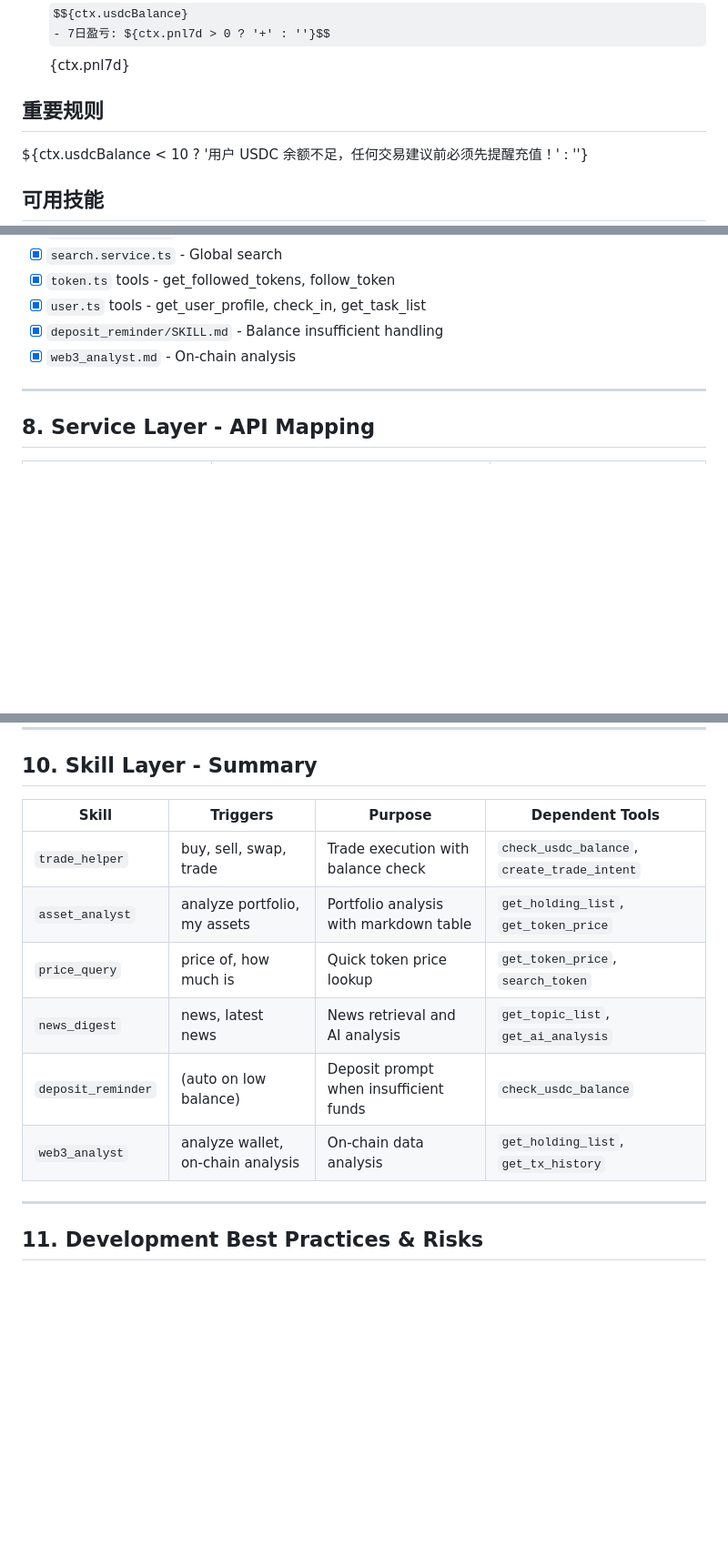
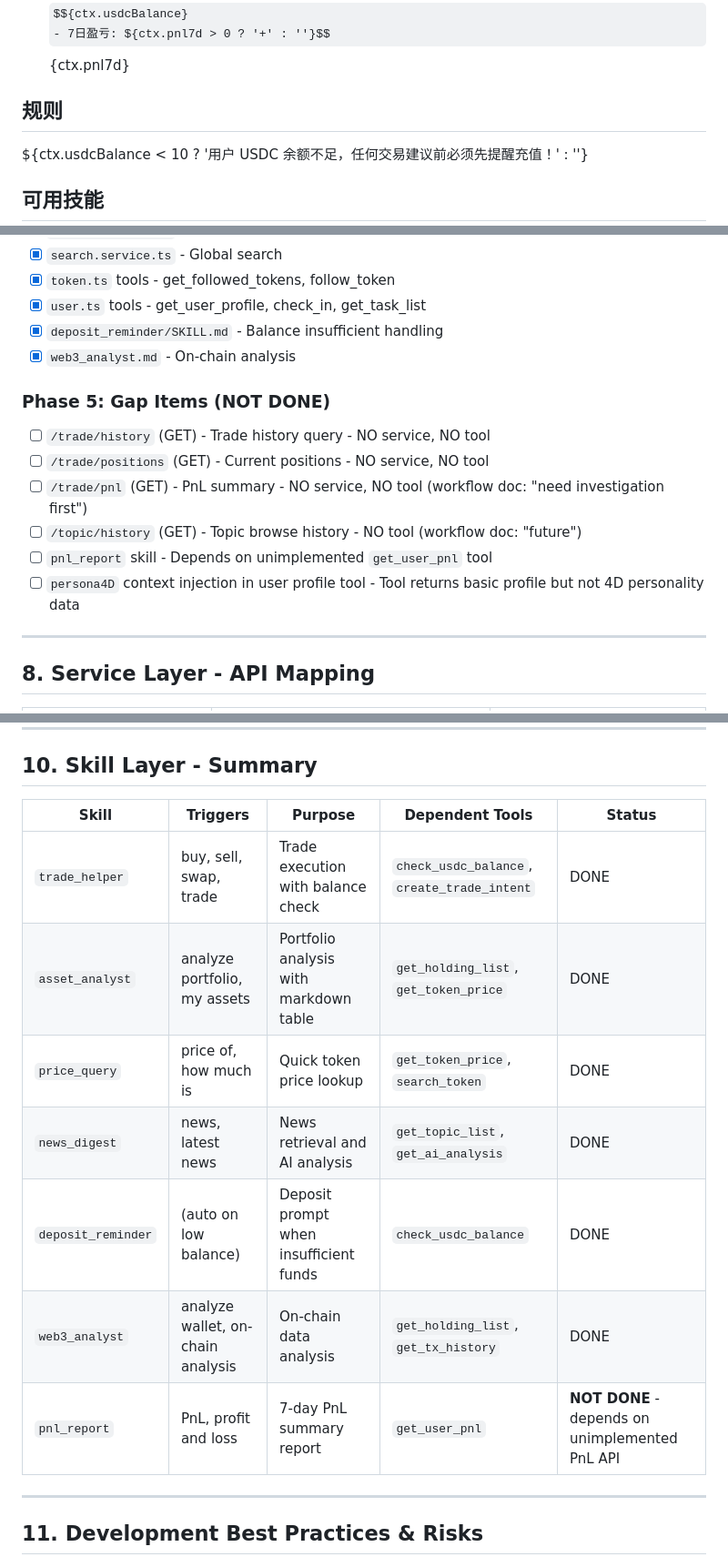
Before and after one commit to Johnulinkng/agent-skillframe_clawd, a Markdown page: docs/BUSINESS_ARCHITECTURE.md, 3 parts joined by grey strips. Shown at 91% size. Drawn GitHub-style; some formulas as TeX source; blank space fills up the shorter version.

Commit message:
Update BUSINESS_ARCHITECTURE.md with gap annotations for 4 unimplemented endpoints

```diff
--- a/docs/BUSINESS_ARCHITECTURE.md
+++ b/docs/BUSINESS_ARCHITECTURE.md
@@ -186,7 +186,7 @@ export function buildSystemPrompt(ctx: AgentContext): string {
 - USDC 余额: $${ctx.usdcBalance}
 - 7日盈亏: ${ctx.pnl7d > 0 ? '+' : ''}$${ctx.pnl7d}
 
-## 重要规则
+## 规则
 ${ctx.usdcBalance < 10 ? '用户 USDC 余额不足，任何交易建议前必须先提醒充值！' : ''}
 
 ## 可用技能
@@ -288,6 +288,14 @@ lite-agent-demo/
 - [x] `user.ts` tools - get_user_profile, check_in, get_task_list
 - [x] `deposit_reminder/SKILL.md` - Balance insufficient handling
 - [x] `web3_analyst.md` - On-chain analysis
+
+### Phase 5: Gap Items (NOT DONE)
+- [ ] `/trade/history` (GET) - Trade history query - NO service, NO tool
+- [ ] `/trade/positions` (GET) - Current positions - NO service, NO tool
+- [ ] `/trade/pnl` (GET) - PnL summary - NO service, NO tool (workflow doc: "need investigation first")
+- [ ] `/topic/history` (GET) - Topic browse history - NO tool (workflow doc: "future")
+- [ ] `pnl_report` skill - Depends on unimplemented `get_user_pnl` tool
+- [ ] `persona4D` context injection in user profile tool - Tool returns basic profile but not 4D personality data
 
 ---
 
@@ -327,14 +335,15 @@ lite-agent-demo/
 
 ## 10. Skill Layer - Summary
 
-| Skill | Triggers | Purpose | Dependent Tools |
-|-------|----------|---------|-----------------|
-| `trade_helper` | buy, sell, swap, trade | Trade execution with balance check | `check_usdc_balance`, `create_trade_intent` |
-| `asset_analyst` | analyze portfolio, my assets | Portfolio analysis with markdown table | `get_holding_list`, `get_token_price` |
-| `price_query` | price of, how much is | Quick token price lookup | `get_token_price`, `search_token` |
-| `news_digest` | news, latest news | News retrieval and AI analysis | `get_topic_list`, `get_ai_analysis` |
-| `deposit_reminder` | (auto on low balance) | Deposit prompt when insufficient funds | `check_usdc_balance` |
-| `web3_analyst` | analyze wallet, on-chain analysis | On-chain data analysis | `get_holding_list`, `get_tx_history` |
+| Skill | Triggers | Purpose | Dependent Tools | Status |
+|-------|----------|---------|-----------------|--------|
+| `trade_helper` | buy, sell, swap, trade | Trade execution with balance check | `check_usdc_balance`, `create_trade_intent` | DONE |
+| `asset_analyst` | analyze portfolio, my assets | Portfolio analysis with markdown table | `get_holding_list`, `get_token_price` | DONE |
+| `price_query` | price of, how much is | Quick token price lookup | `get_token_price`, `search_token` | DONE |
+| `news_digest` | news, latest news | News retrieval and AI analysis | `get_topic_list`, `get_ai_analysis` | DONE |
+| `deposit_reminder` | (auto on low balance) | Deposit prompt when insufficient funds | `check_usdc_balance` | DONE |
+| `web3_analyst` | analyze wallet, on-chain analysis | On-chain data analysis | `get_holding_list`, `get_tx_history` | DONE |
+| `pnl_report` | PnL, profit and loss | 7-day PnL summary report | `get_user_pnl` | **NOT DONE** - depends on unimplemented PnL API |
 
 ---
 
```
Also changed, not shown: other parts of docs/BUSINESS_ARCHITECTURE.md (+1 -1 lines).
